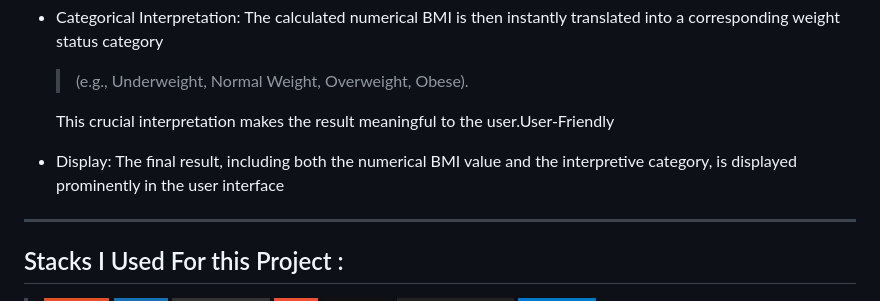
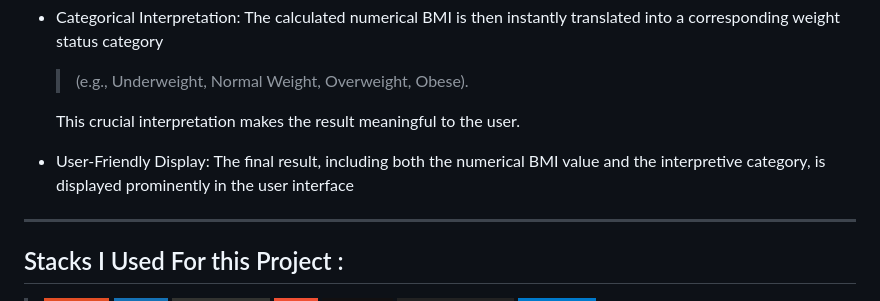
Before and after one commit to Dark-Vinaal/BMI-Calculator, a Markdown page: README.md, the part around the change printed below. Rendered like a GitHub page; badges without logos.

```diff
--- a/README.md
+++ b/README.md
@@ -24,9 +26,9 @@ The application follows a straightforward and efficient process :
 
   > (e.g., Underweight, Normal Weight, Overweight, Obese).
 
-  This crucial interpretation makes the result meaningful to the user.User-Friendly
+  This crucial interpretation makes the result meaningful to the user.
 
-- Display: The final result, including both the numerical BMI value and the interpretive category, is displayed prominently in the user interface
+- User-Friendly Display: The final result, including both the numerical BMI value and the interpretive category, is displayed prominently in the user interface
 
 ---
 
```
Also changed, not shown: other parts of README.md (+2 -0 lines).
